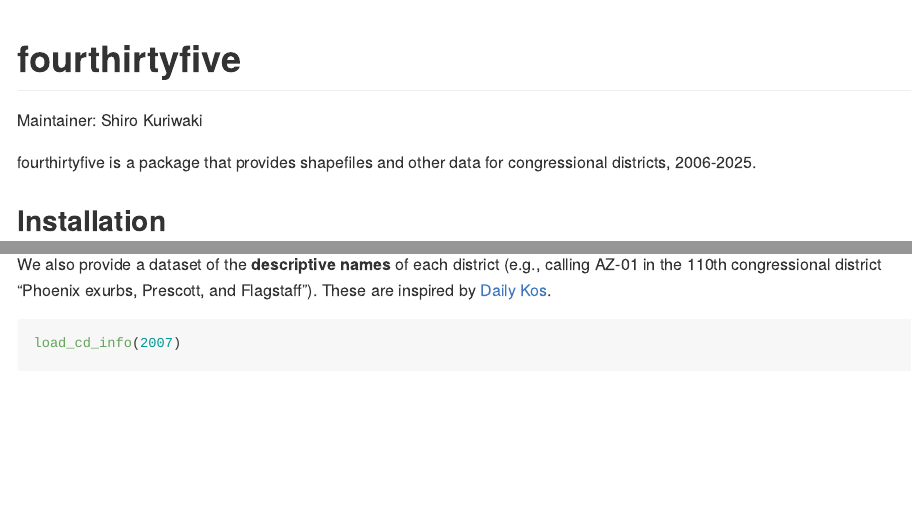
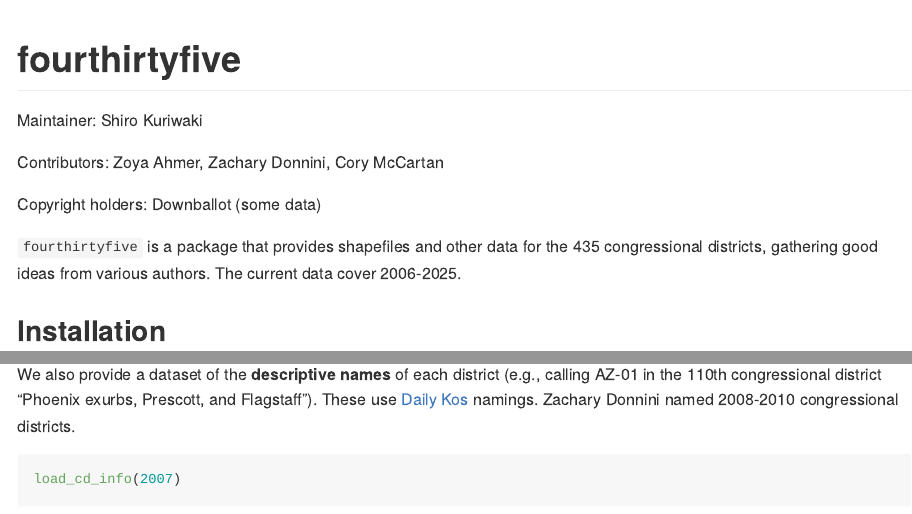
Before and after one commit to kuriwaki/fourthirtyfive, an R Markdown document (README.Rmd): the page in a window 1100 px wide, from its top, and a second part further down, joined at a grey line. Rendered offline with R 4.5, knitr and Pandoc, with nearby package versions; some code elsewhere in the file could not run offline; badge pictures from the web are left out.

Commit message:
README up

````diff
--- a/README.Rmd
+++ b/README.Rmd
@@ -15,13 +15,19 @@ knitr::opts_chunk$set(
 
 # fourthirtyfive
 
-Maintainer: Shiro Kuriwaki
-
 <!-- badges: start -->
 [![R-CMD-check](https://github.com/kuriwaki/fourthirtyfive/actions/workflows/R-CMD-check.yaml/badge.svg)](https://github.com/kuriwaki/fourthirtyfive/actions/workflows/R-CMD-check.yaml)
 <!-- badges: end -->
 
-fourthirtyfive is a package that provides shapefiles and other data for congressional districts, 2006-2025.
+
+Maintainer: Shiro Kuriwaki
+
+Contributors: Zoya Ahmer, Zachary Donnini, Cory McCartan
+
+Copyright holders: Downballot (some data)
+
+
+`fourthirtyfive` is a package that provides shapefiles and other data for the 435 congressional districts, gathering good ideas from various authors. The current data cover 2006-2025.
 
 ## Installation
 
@@ -90,8 +101,8 @@ cd_shps |>
 
 
 We also provide a dataset of the **descriptive names** of each district (e.g., calling AZ-01 in the 110th congressional district "Phoenix exurbs, Prescott, and Flagstaff").
-These are inspired by [Daily
-Kos](https://www.dailykos.com/stories/2022/8/8/2113098/-The-Daily-Kos-Elections-naming-guide-to-this-decade-s-new-congressional-districts).
+These use [Daily
+Kos](https://www.dailykos.com/stories/2022/8/8/2113098/-The-Daily-Kos-Elections-naming-guide-to-this-decade-s-new-congressional-districts) namings. Zachary Donnini named 2008-2010 congressional districts.
 
 
 ```{r}
````
Also changed, not shown: README.md, README.Rmd (9 more changed lines), 5 other files.
